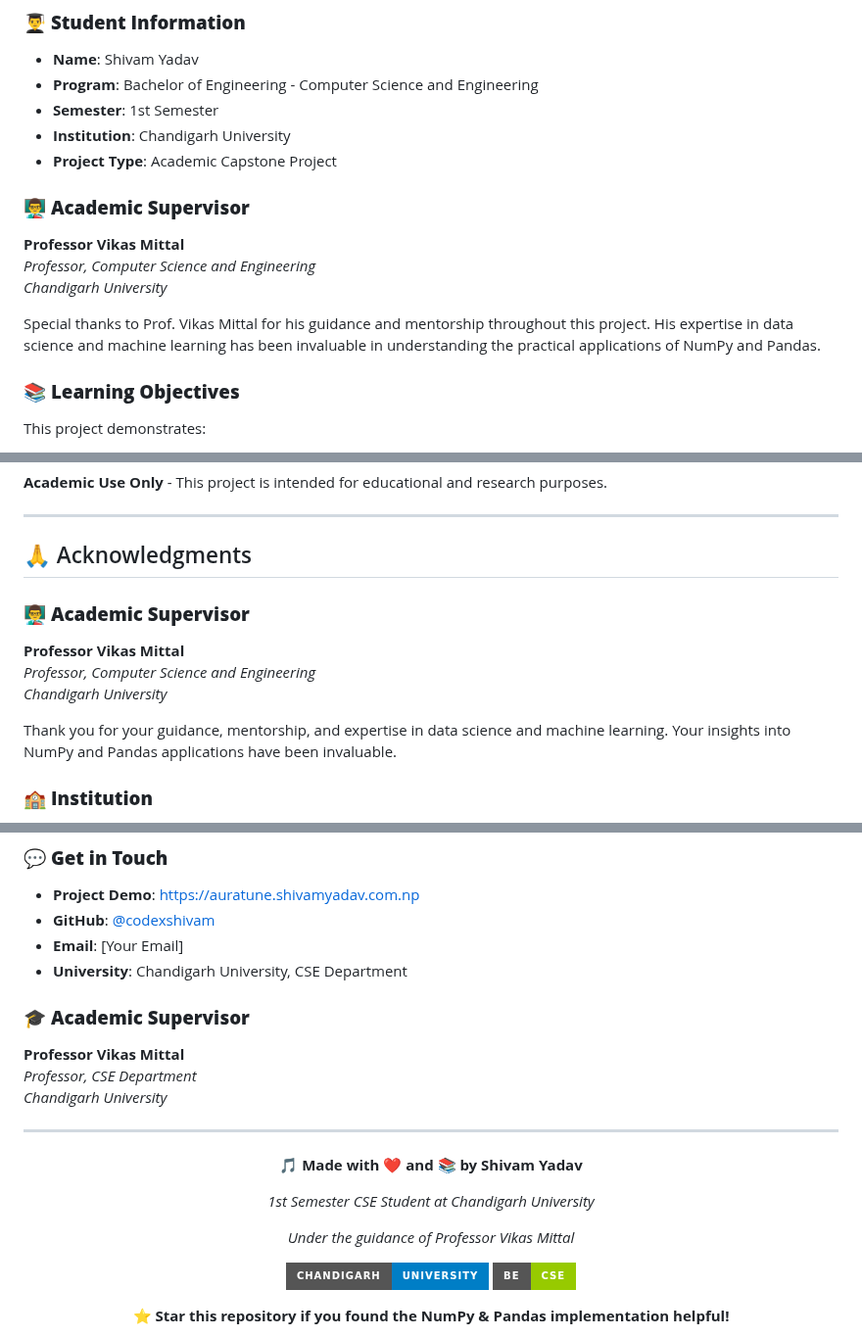
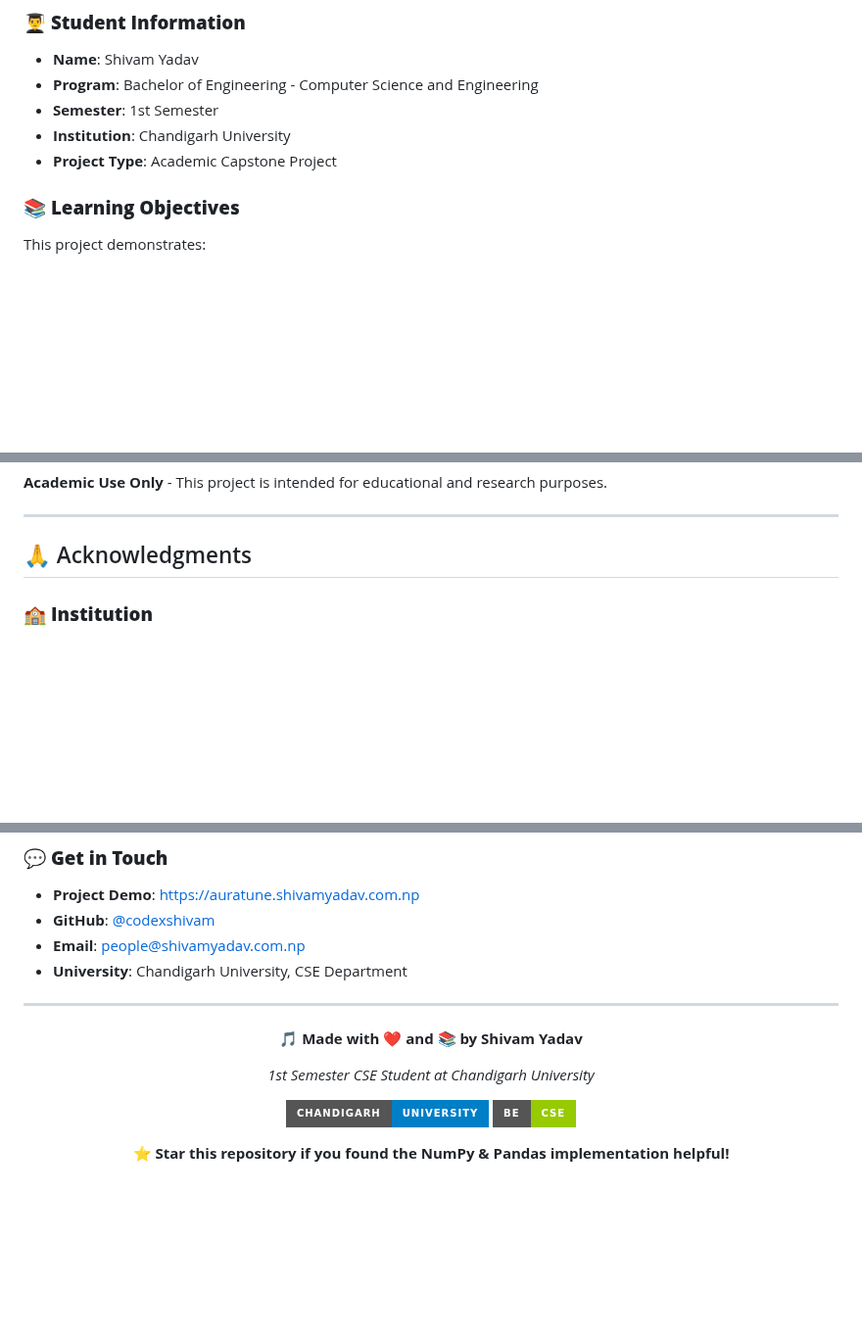
Before and after one commit to codexshivam/academic, a Markdown page: README.md, 3 parts joined by grey strips. Shown at 98% size. Drawn GitHub-style; badges without logos; blank space fills up the shorter version.

```diff
--- a/README.md
+++ b/README.md
@@ -175,12 +175,6 @@ For complete setup instructions, check out the **[Implementation Guide](IMPLEMEN
 - **Institution**: Chandigarh University
 - **Project Type**: Academic Capstone Project
 
-### 👨‍🏫 **Academic Supervisor**
-**Professor Vikas Mittal**
-*Professor, Computer Science and Engineering*
-*Chandigarh University*
-
-Special thanks to Prof. Vikas Mittal for his guidance and mentorship throughout this project. His expertise in data science and machine learning has been invaluable in understanding the practical applications of NumPy and Pandas.
 
 ### 📚 **Learning Objectives**
 This project demonstrates:
@@ -317,12 +311,6 @@ This project is developed for academic purposes as part of the BE CSE curriculum
 
 ## 🙏 Acknowledgments
 
-### 👨‍🏫 **Academic Supervisor**
-**Professor Vikas Mittal**
-*Professor, Computer Science and Engineering*
-*Chandigarh University*
-
-Thank you for your guidance, mentorship, and expertise in data science and machine learning. Your insights into NumPy and Pandas applications have been invaluable.
 
 ### 🏫 **Institution**
 **Chandigarh University**
@@ -363,13 +351,9 @@ Grateful to Chandigarh University for providing the academic environment and res
 ### 💬 **Get in Touch**
 - **Project Demo**: [https://auratune.shivamyadav.com.np](https://auratune.shivamyadav.com.np)
 - **GitHub**: [@codexshivam](https://github.com/codexshivam)
-- **Email**: [Your Email]
+- **Email**: [people@shivamyadav.com.np](mailto:people@shivamyadav.com.np)
 - **University**: Chandigarh University, CSE Department
 
-### 🎓 **Academic Supervisor**
-**Professor Vikas Mittal**
-*Professor, CSE Department*
-*Chandigarh University*
 
 ---
 
@@ -379,7 +363,6 @@ Grateful to Chandigarh University for providing the academic environment and res
 
 *1st Semester CSE Student at Chandigarh University*
 
-*Under the guidance of Professor Vikas Mittal*
 
 [![Chandigarh University](https://img.shields.io/badge/Chandigarh-University-blue?style=for-the-badge&logo=graduation-cap&logoColor=white)](https://www.cuchd.in)
 [![BE CSE](https://img.shields.io/badge/BE-CSE-green?style=for-the-badge&logo=code&logoColor=white)](https://www.cuchd.in)
```
